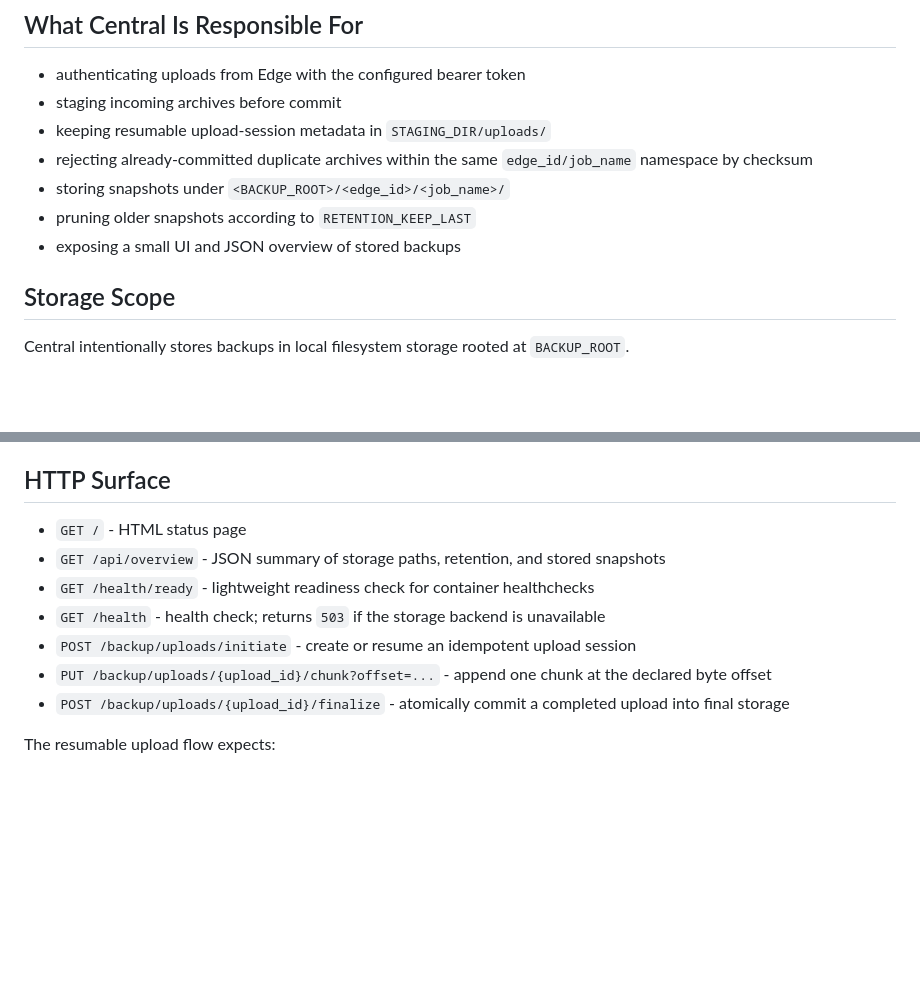
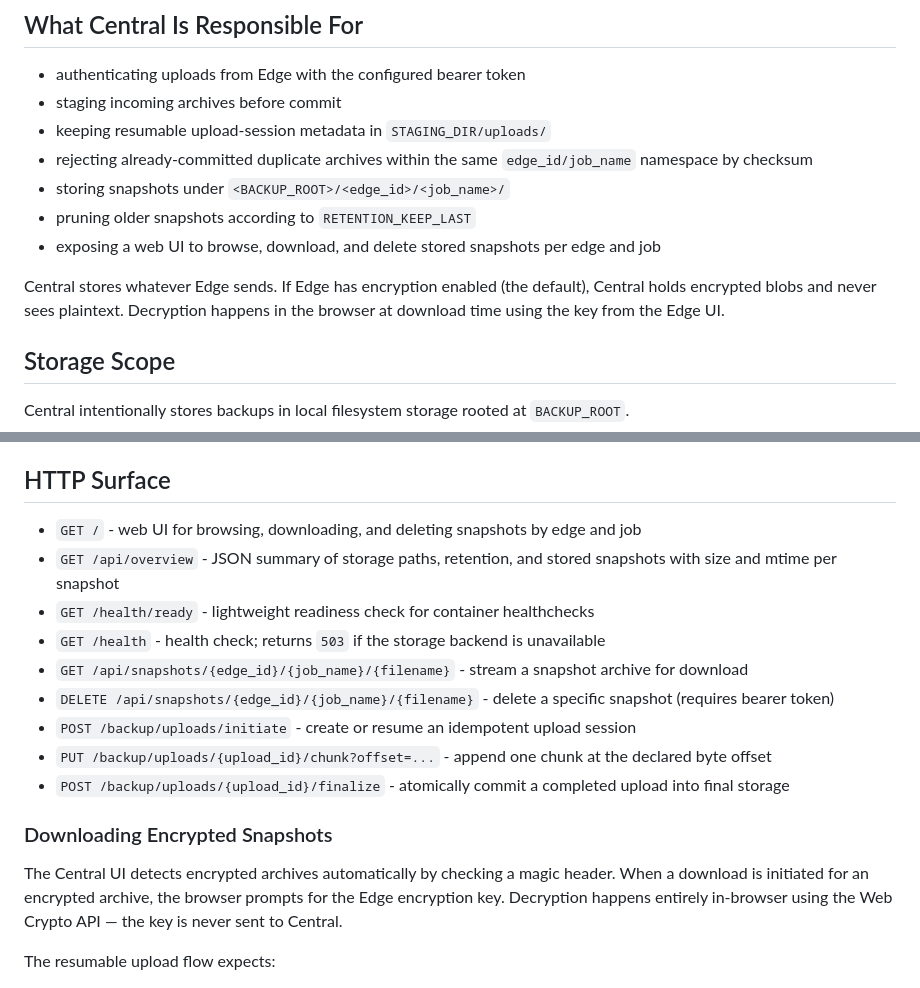
Before and after one commit to thesteau/3to1go, a Markdown page: central/README.md, 2 parts joined by grey strips. GitHub-like rendering; blank space fills up the shorter version.

```diff
--- a/central/README.md
+++ b/central/README.md
@@ -10,7 +10,9 @@ Central is the receiving service. It accepts backup uploads from Edge, stages th
 - rejecting already-committed duplicate archives within the same `edge_id/job_name` namespace by checksum
 - storing snapshots under `<BACKUP_ROOT>/<edge_id>/<job_name>/`
 - pruning older snapshots according to `RETENTION_KEEP_LAST`
-- exposing a small UI and JSON overview of stored backups
+- exposing a web UI to browse, download, and delete stored snapshots per edge and job
+
+Central stores whatever Edge sends. If Edge has encryption enabled (the default), Central holds encrypted blobs and never sees plaintext. Decryption happens in the browser at download time using the key from the Edge UI.
 
 ## Storage Scope
 
@@ -95,13 +97,19 @@ Uploads are first written to `STAGING_DIR`, then moved into final storage only a
 
 ## HTTP Surface
 
-- `GET /` - HTML status page
-- `GET /api/overview` - JSON summary of storage paths, retention, and stored snapshots
+- `GET /` - web UI for browsing, downloading, and deleting snapshots by edge and job
+- `GET /api/overview` - JSON summary of storage paths, retention, and stored snapshots with size and mtime per snapshot
 - `GET /health/ready` - lightweight readiness check for container healthchecks
 - `GET /health` - health check; returns `503` if the storage backend is unavailable
+- `GET /api/snapshots/{edge_id}/{job_name}/{filename}` - stream a snapshot archive for download
+- `DELETE /api/snapshots/{edge_id}/{job_name}/{filename}` - delete a specific snapshot (requires bearer token)
 - `POST /backup/uploads/initiate` - create or resume an idempotent upload session
 - `PUT /backup/uploads/{upload_id}/chunk?offset=...` - append one chunk at the declared byte offset
 - `POST /backup/uploads/{upload_id}/finalize` - atomically commit a completed upload into final storage
+
+### Downloading Encrypted Snapshots
+
+The Central UI detects encrypted archives automatically by checking a magic header. When a download is initiated for an encrypted archive, the browser prompts for the Edge encryption key. Decryption happens entirely in-browser using the Web Crypto API — the key is never sent to Central.
 
 The resumable upload flow expects:
 
```
Also changed, not shown: README.md (+26 -10 lines), edge/README.md (+38 -4 lines).
